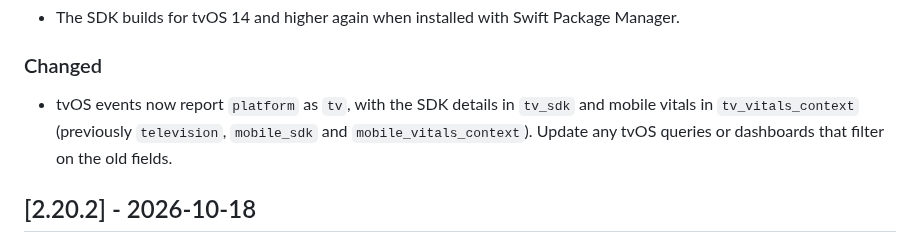
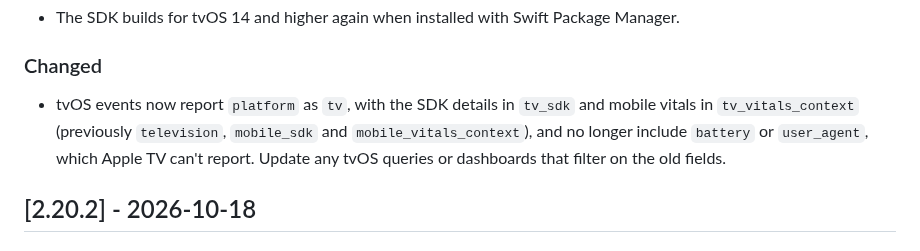
Before and after one commit to coralogix/cx-ios-sdk, a Markdown page: CHANGELOG.md, the part around the change. GitHub-like rendering.

Commit message:
docs: CHANGELOG notes tvOS omits battery and user_agent
Co-Authored-By: Claude Opus 5.5 <noreply@anthropic.com>

```diff
--- a/CHANGELOG.md
+++ b/CHANGELOG.md
@@ -14,7 +14,7 @@ omitted; the focus here is user-facing behavior changes.
 - The SDK builds for tvOS 14 and higher again when installed with Swift Package Manager.
 
 ### Changed
-- tvOS events now report `platform` as `tv`, with the SDK details in `tv_sdk` and mobile vitals in `tv_vitals_context` (previously `television`, `mobile_sdk` and `mobile_vitals_context`). Update any tvOS queries or dashboards that filter on the old fields.
+- tvOS events now report `platform` as `tv`, with the SDK details in `tv_sdk` and mobile vitals in `tv_vitals_context` (previously `television`, `mobile_sdk` and `mobile_vitals_context`), and no longer include `battery` or `user_agent`, which Apple TV can't report. Update any tvOS queries or dashboards that filter on the old fields.
 
 ## [2.20.2] - 2026-10-18
 
```
